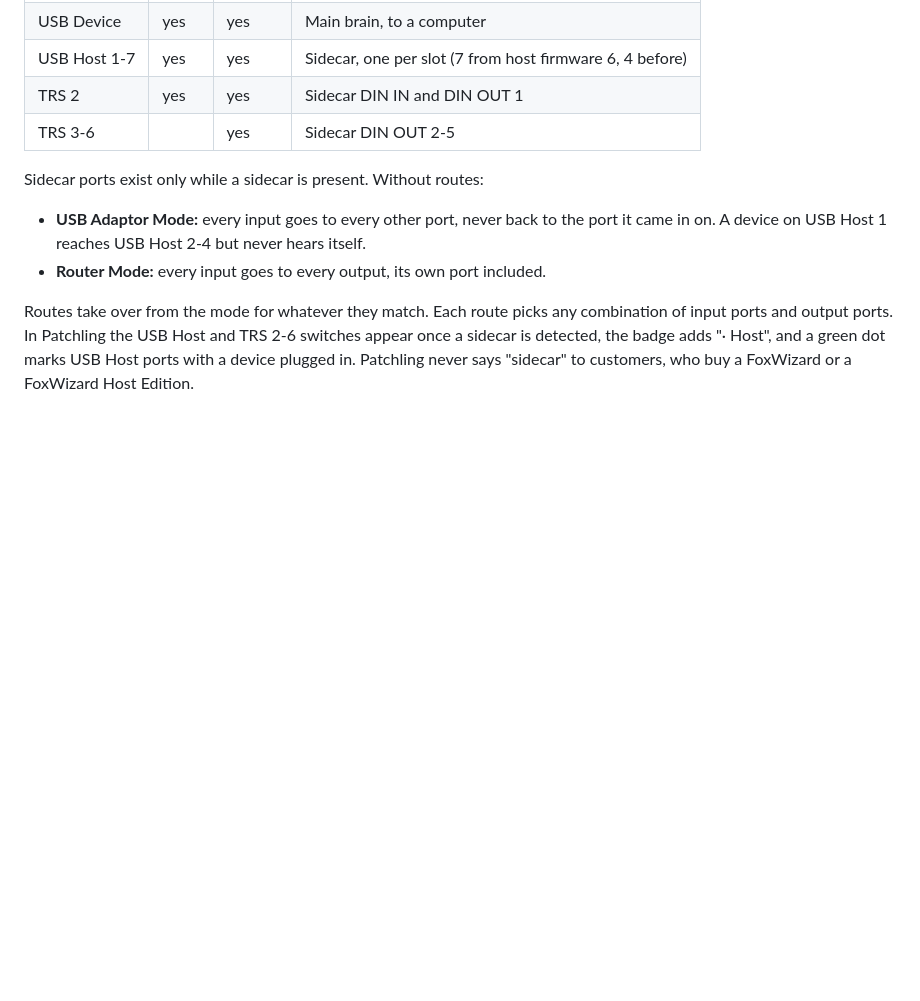
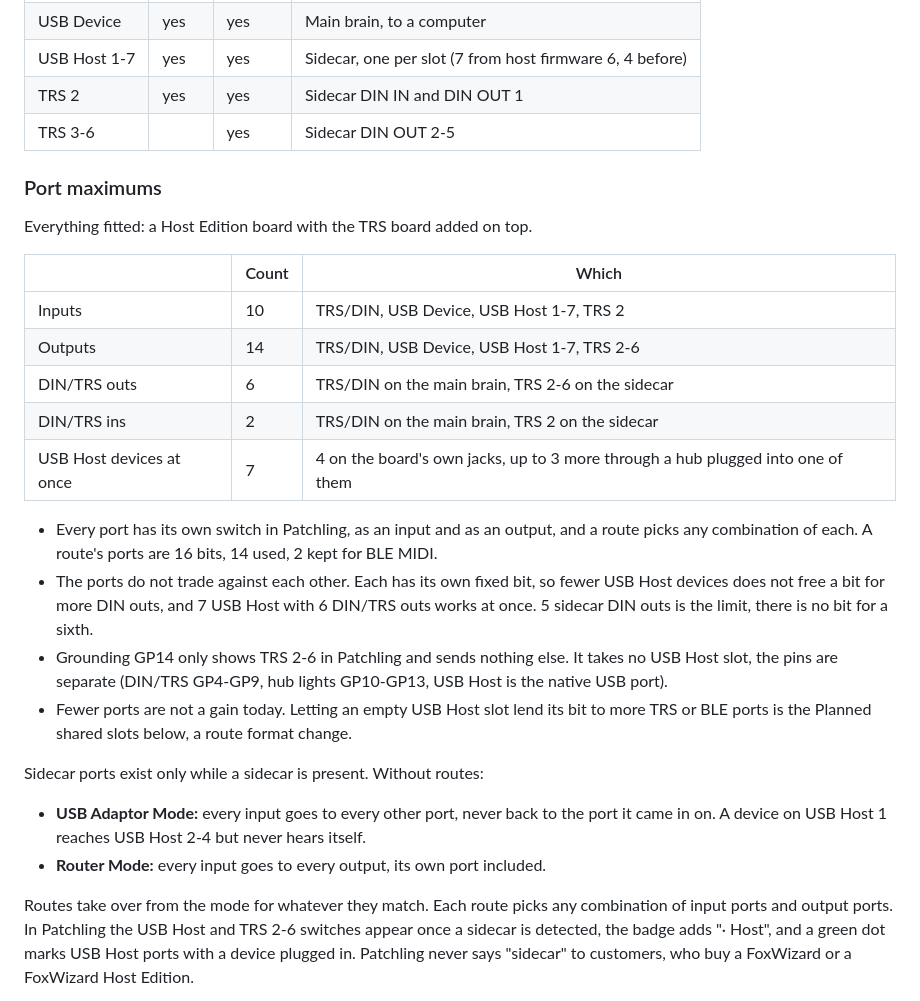
Before and after one commit to wozlol/Foxwizard, a Markdown page: Foxwizard Host Edition/README.md, the part around the change. GitHub-like rendering; blank space fills up the shorter version.

Commit message:
Host Edition README: port maximums
Co-Authored-By: Claude Sonnet 5.5 <noreply@anthropic.com>

```diff
--- a/Foxwizard Host Edition/README.md
+++ b/Foxwizard Host Edition/README.md
@@ -230,6 +230,23 @@ The host brain reports its total drop count in its port map frame. The main brai
 | TRS 2 | yes | yes | Sidecar DIN IN and DIN OUT 1 |
 | TRS 3-6 | | yes | Sidecar DIN OUT 2-5 |
 
+### Port maximums
+
+Everything fitted: a Host Edition board with the TRS board added on top.
+
+| | Count | Which |
+|---|---|---|
+| Inputs | 10 | TRS/DIN, USB Device, USB Host 1-7, TRS 2 |
+| Outputs | 14 | TRS/DIN, USB Device, USB Host 1-7, TRS 2-6 |
+| DIN/TRS outs | 6 | TRS/DIN on the main brain, TRS 2-6 on the sidecar |
+| DIN/TRS ins | 2 | TRS/DIN on the main brain, TRS 2 on the sidecar |
+| USB Host devices at once | 7 | 4 on the board's own jacks, up to 3 more through a hub plugged into one of them |
+
+- Every port has its own switch in Patchling, as an input and as an output, and a route picks any combination of each. A route's ports are 16 bits, 14 used, 2 kept for BLE MIDI.
+- The ports do not trade against each other. Each has its own fixed bit, so fewer USB Host devices does not free a bit for more DIN outs, and 7 USB Host with 6 DIN/TRS outs works at once. 5 sidecar DIN outs is the limit, there is no bit for a sixth.
+- Grounding GP14 only shows TRS 2-6 in Patchling and sends nothing else. It takes no USB Host slot, the pins are separate (DIN/TRS GP4-GP9, hub lights GP10-GP13, USB Host is the native USB port).
+- Fewer ports are not a gain today. Letting an empty USB Host slot lend its bit to more TRS or BLE ports is the Planned shared slots below, a route format change.
+
 Sidecar ports exist only while a sidecar is present. Without routes:
 
 - **USB Adaptor Mode:** every input goes to every other port, never back to the port it came in on. A device on USB Host 1 reaches USB Host 2-4 but never hears itself.
```
